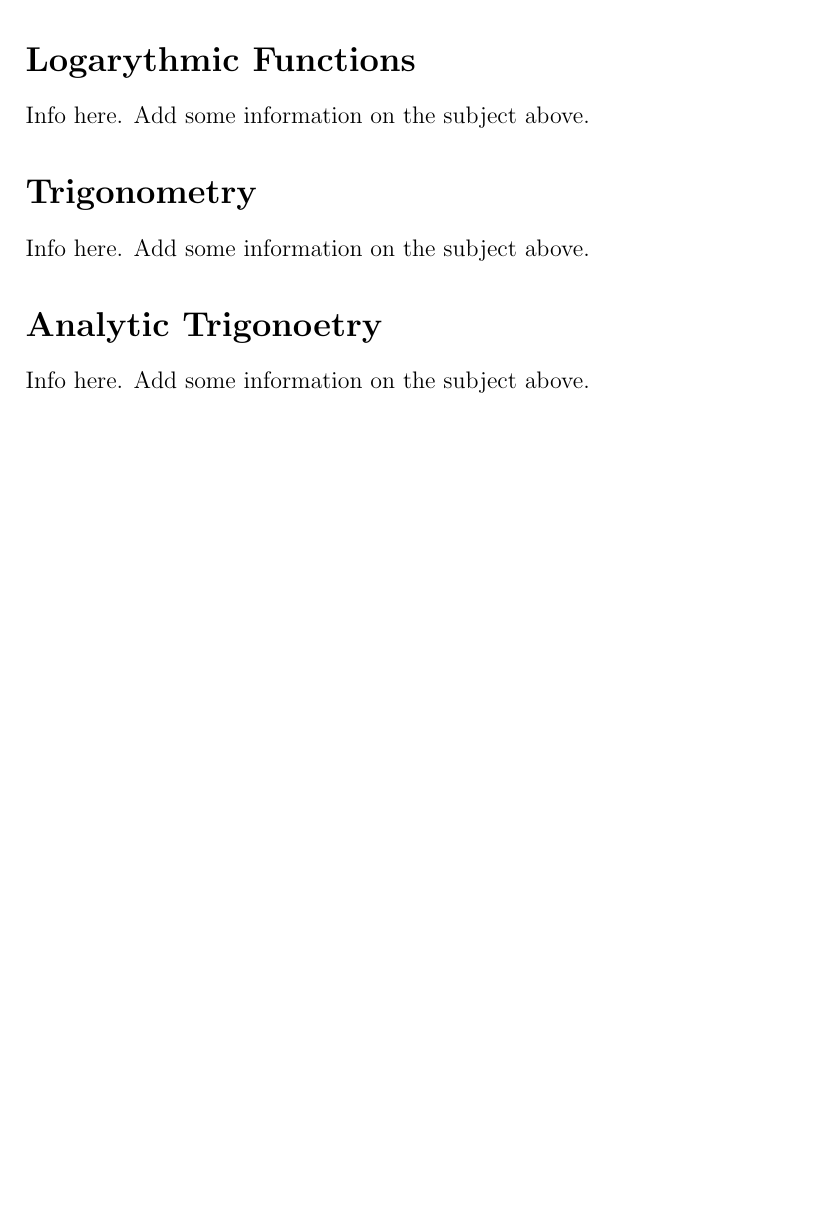
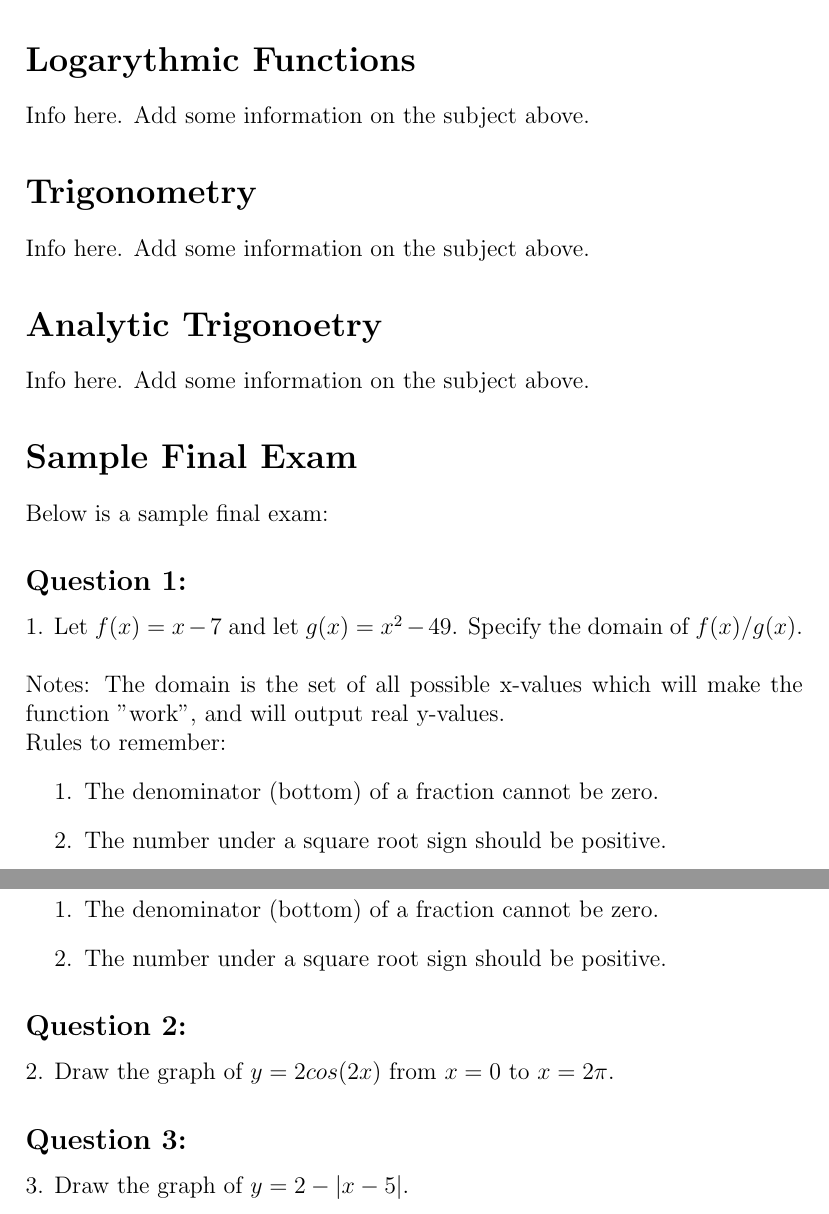
Before and after one commit to eliheuer/PrecalculusFromZero, a LaTeX document (source/PreCalculusFromZero.tex): part of page 4 of 4 before the commit and two parts of pages 4 and 5 of 5 after it, the two joined at a grey line, cut so that both start at the same text, the shorter picture padded with empty space. Compiled offline with pdfLaTeX.

Commit message:
Adding sample exam section

```diff
--- a/source/PreCalculusFromZero.tex
+++ b/source/PreCalculusFromZero.tex
@@ -11,6 +11,8 @@
 \title{Pre-Calculus from Zero}
 \author{Basic Pre-Calculus Topics}
 \date{Dec 2017}
+
+\setlength\parindent{0pt}
 
 % End of preamble
 \begin{document}
@@ -131,4 +131,36 @@ Info here. Add some information on the subject above.
 
 Info here. Add some information on the subject above.
 
+
+\section{Sample Final Exam}
+
+Below is a sample final exam:
+
+
+\subsection{Question 1:}
+
+1. Let $f(x)=x-7$ and let $g(x)=x^2-49$. Specify the domain of $f(x)/g(x)$.
+\\\\
+Notes: The domain is the set of all possible x-values which will make the function "work", and will output real y-values.
+
+Rules to remember:
+\begin{enumerate}
+  \item The denominator (bottom) of a fraction cannot be zero.
+  \item The number under a square root sign should be positive.
+\end{enumerate}
+
+Step-by-Step Solution:
+\begin{enumerate}
+  \item The denominator (bottom) of a fraction cannot be zero.
+  \item The number under a square root sign should be positive.
+\end{enumerate}
+
+\subsection{Question 2:}
+
+2. Draw the graph of $y=2cos(2x)$ from $x=0$ to $x=2\pi$.
+
+\subsection{Question 3:}
+
+3. Draw the graph of $y=2-|x-5|$.
+
 \end{document}
```
Also changed, not shown: source/PreCalculusFromZero.tex (6 more changed lines).
